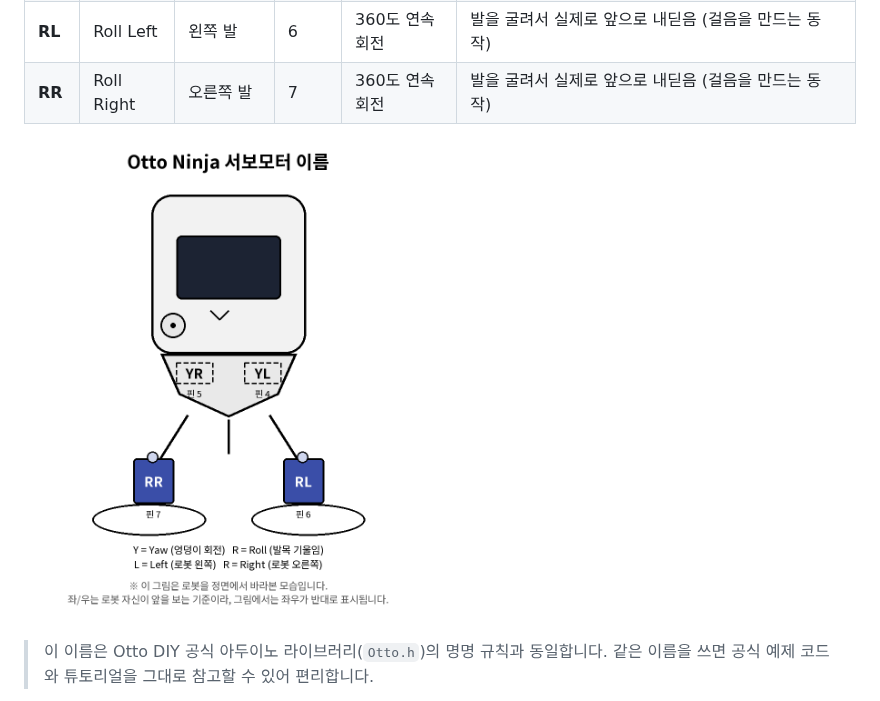
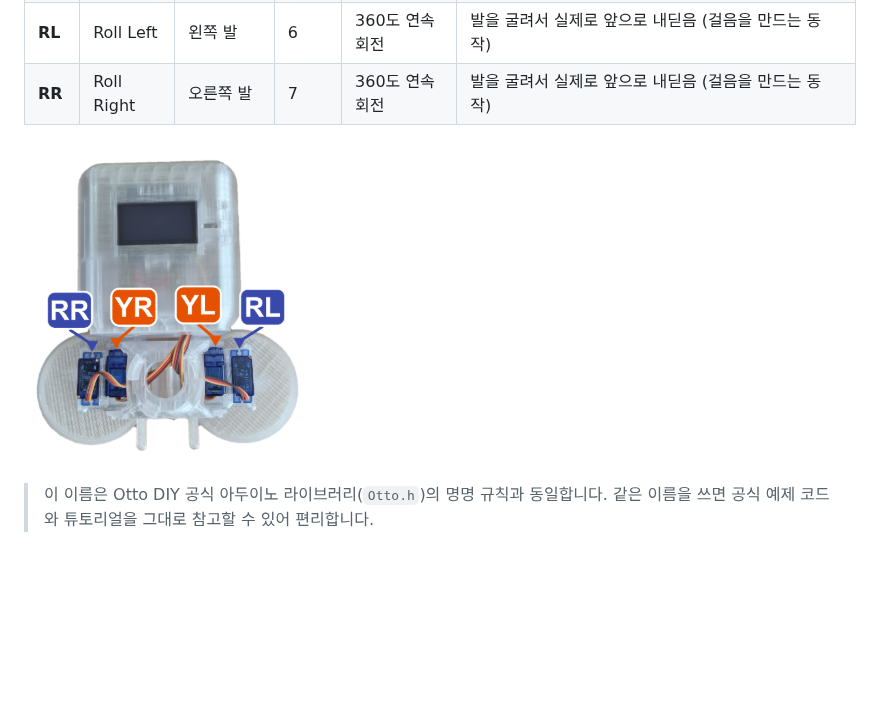
Before and after one commit to kdi6033/otto, a Markdown page: docs/guide.md, the part around the change. GitHub-like rendering; pictures changed too: images/otto-servos-guide.png (added); blank space fills up the shorter version.

Commit message:
guide.md 1장 그림을 서보 이름표 사진으로 교체
Co-Authored-By: Claude Sonnet 5.5 <noreply@anthropic.com>

```diff
--- a/docs/guide.md
+++ b/docs/guide.md
@@ -43,7 +43,7 @@ Otto I2R는 서보모터 4개로 걷습니다. 이름은 **[관절 종류][좌/
 | **RL** | Roll Left | 왼쪽 발 | 6 | 360도 연속회전 | 발을 굴려서 실제로 앞으로 내딛음 (걸음을 만드는 동작) |
 | **RR** | Roll Right | 오른쪽 발 | 7 | 360도 연속회전 | 발을 굴려서 실제로 앞으로 내딛음 (걸음을 만드는 동작) |
 
-<img src="../images/otto01.png" height="500">
+<img src="../images/otto-servos-guide.png" alt="Otto 서보모터 이름 (RR, YR, YL, RL)" width="304">
 
 > 이 이름은 Otto DIY 공식 아두이노 라이브러리(`Otto.h`)의 명명 규칙과 동일합니다. 같은 이름을 쓰면 공식 예제 코드와 튜토리얼을 그대로 참고할 수 있어 편리합니다.
 
```
